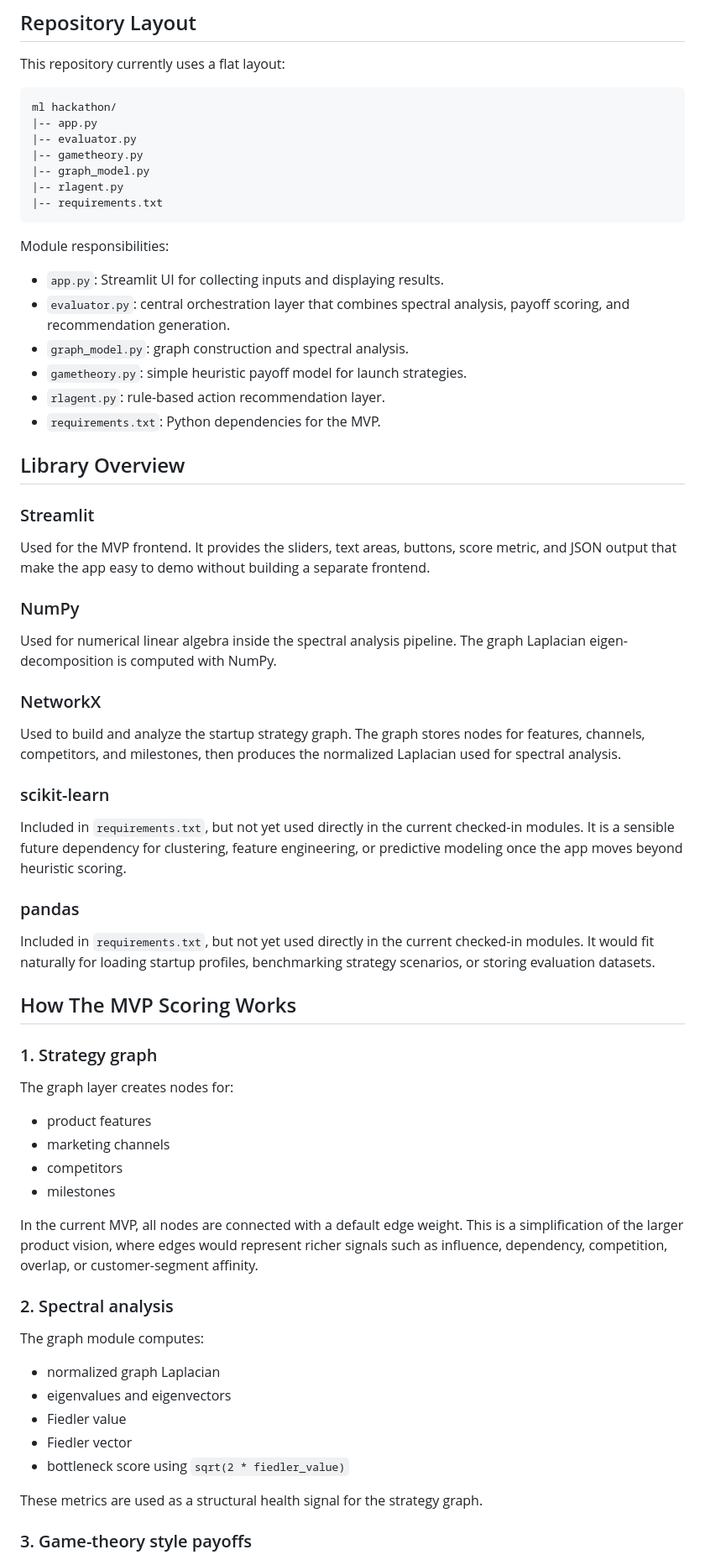
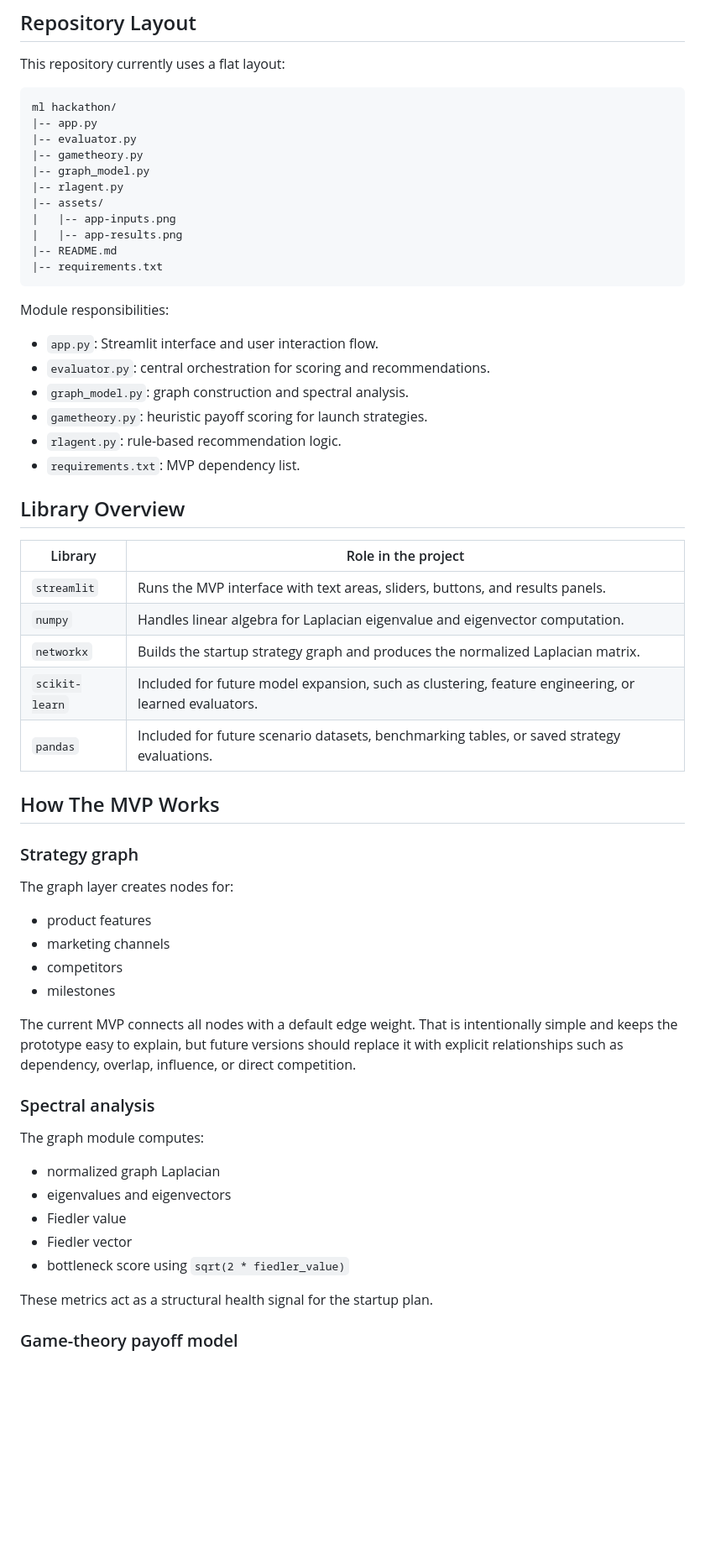
Before and after one commit to AKillerPanda/Strategy-Signal, a Markdown page: README.md, the part around one of its changes. Shown at 84% size. Rendered like a GitHub page; blank space fills up the shorter version.

````diff
--- a/README.md
+++ b/README.md
@@ -107,43 +111,35 @@ ml hackathon/
 |-- gametheory.py
 |-- graph_model.py
 |-- rlagent.py
+|-- assets/
+|   |-- app-inputs.png
+|   |-- app-results.png
+|-- README.md
 |-- requirements.txt
 ```
 
 Module responsibilities:
 
-- `app.py`: Streamlit UI for collecting inputs and displaying results.
-- `evaluator.py`: central orchestration layer that combines spectral analysis, payoff scoring, and recommendation generation.
+- `app.py`: Streamlit interface and user interaction flow.
+- `evaluator.py`: central orchestration for scoring and recommendations.
 - `graph_model.py`: graph construction and spectral analysis.
-- `gametheory.py`: simple heuristic payoff model for launch strategies.
-- `rlagent.py`: rule-based action recommendation layer.
-- `requirements.txt`: Python dependencies for the MVP.
+- `gametheory.py`: heuristic payoff scoring for launch strategies.
+- `rlagent.py`: rule-based recommendation logic.
+- `requirements.txt`: MVP dependency list.
 
 ## Library Overview
 
-### Streamlit
+| Library | Role in the project |
+|---|---|
+| `streamlit` | Runs the MVP interface with text areas, sliders, buttons, and results panels. |
+| `numpy` | Handles linear algebra for Laplacian eigenvalue and eigenvector computation. |
+| `networkx` | Builds the startup strategy graph and produces the normalized Laplacian matrix. |
+| `scikit-learn` | Included for future model expansion, such as clustering, feature engineering, or learned evaluators. |
+| `pandas` | Included for future scenario datasets, benchmarking tables, or saved strategy evaluations. |
 
-Used for the MVP frontend. It provides the sliders, text areas, buttons, score metric, and JSON output that make the app easy to demo without building a separate frontend.
+## How The MVP Works
 
-### NumPy
-
-Used for numerical linear algebra inside the spectral analysis pipeline. The graph Laplacian eigen-decomposition is computed with NumPy.
-
-### NetworkX
-
-Used to build and analyze the startup strategy graph. The graph stores nodes for features, channels, competitors, and milestones, then produces the normalized Laplacian used for spectral analysis.
-
-### scikit-learn
-
-Included in `requirements.txt`, but not yet used directly in the current checked-in modules. It is a sensible future dependency for clustering, feature engineering, or predictive modeling once the app moves beyond heuristic scoring.
-
-### pandas
-
-Included in `requirements.txt`, but not yet used directly in the current checked-in modules. It would fit naturally for loading startup profiles, benchmarking strategy scenarios, or storing evaluation datasets.
-
-## How The MVP Scoring Works
-
-### 1. Strategy graph
+### Strategy graph
 
 The graph layer creates nodes for:
 
@@ -152,9 +148,9 @@ The graph layer creates nodes for:
 - competitors
 - milestones
 
-In the current MVP, all nodes are connected with a default edge weight. This is a simplification of the larger product vision, where edges would represent richer signals such as influence, dependency, competition, overlap, or customer-segment affinity.
+The current MVP connects all nodes with a default edge weight. That is intentionally simple and keeps the prototype easy to explain, but future versions should replace it with explicit relationships such as dependency, overlap, influence, or direct competition.
 
-### 2. Spectral analysis
+### Spectral analysis
 
 The graph module computes:
 
@@ -164,7 +160,7 @@ The graph module computes:
 - Fiedler vector
 - bottleneck score using `sqrt(2 * fiedler_value)`
 
-These metrics are used as a structural health signal for the strategy graph.
+These metrics act as a structural health signal for the startup plan.
 
-### 3. Game-theory style payoffs
+### Game-theory payoff model
 
````
Also changed, not shown: other parts of README.md (+78 -68 lines), assets/app-inputs.png (added), assets/app-results.png (added), 2 other files.
